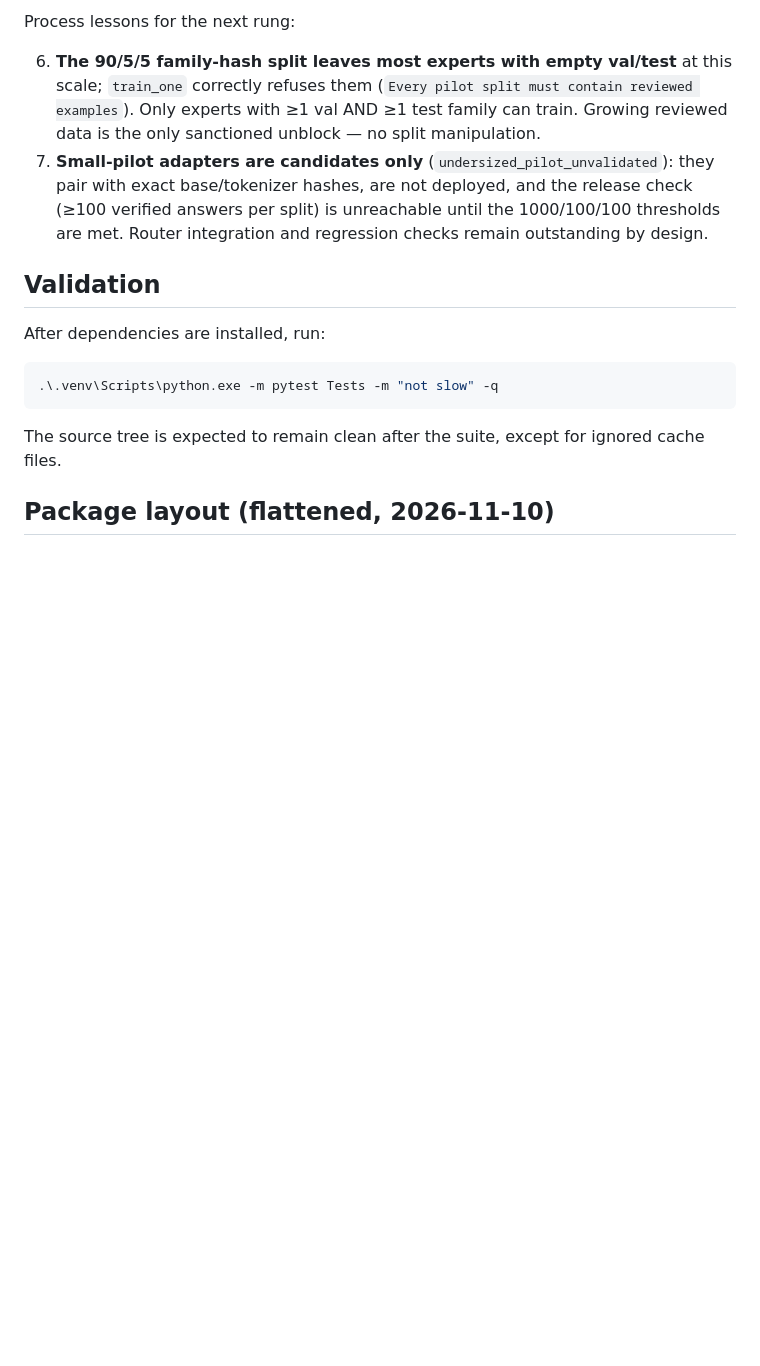
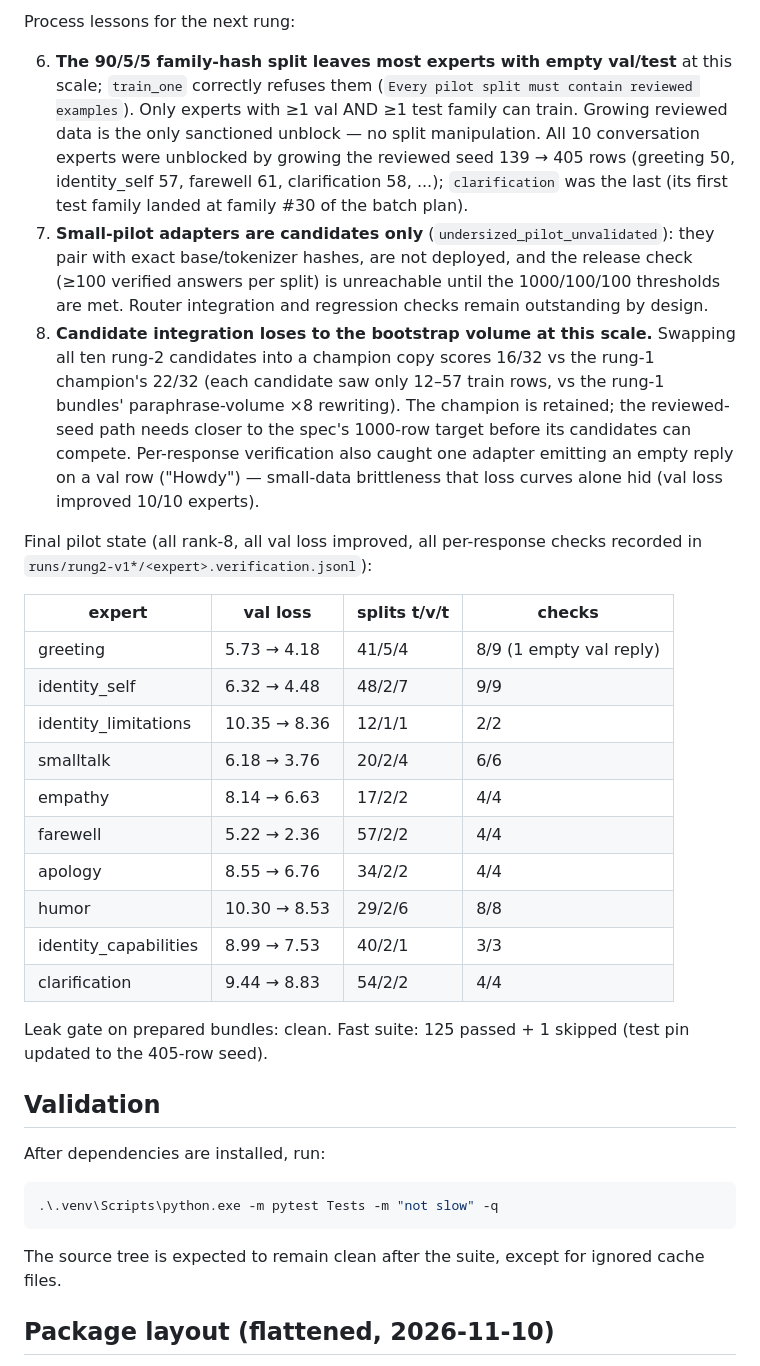
Before and after one commit to atulyaai/Tantra-LLM, a Markdown page: docs/HANDOFF.md, the part around the change. Rendered like a GitHub page; blank space fills up the shorter version.

```diff
--- a/docs/HANDOFF.md
+++ b/docs/HANDOFF.md
@@ -152,12 +152,43 @@ Process lessons for the next rung:
    at this scale; `train_one` correctly refuses them (`Every pilot split must
    contain reviewed examples`). Only experts with ≥1 val AND ≥1 test family
    can train. Growing reviewed data is the only sanctioned unblock — no
-   split manipulation.
+   split manipulation. All 10 conversation experts were unblocked by growing
+   the reviewed seed 139 → 405 rows (greeting 50, identity_self 57,
+   farewell 61, clarification 58, ...); `clarification` was the last (its
+   first test family landed at family #30 of the batch plan).
 7. **Small-pilot adapters are candidates only** (`undersized_pilot_unvalidated`):
    they pair with exact base/tokenizer hashes, are not deployed, and the
    release check (≥100 verified answers per split) is unreachable until the
    1000/100/100 thresholds are met. Router integration and regression checks
    remain outstanding by design.
+8. **Candidate integration loses to the bootstrap volume at this scale.**
+   Swapping all ten rung-2 candidates into a champion copy scores 16/32 vs
+   the rung-1 champion's 22/32 (each candidate saw only 12–57 train rows,
+   vs the rung-1 bundles' paraphrase-volume ×8 rewriting). The champion is
+   retained; the reviewed-seed path needs closer to the spec's 1000-row
+   target before its candidates can compete. Per-response verification also
+   caught one adapter emitting an empty reply on a val row ("Howdy") —
+   small-data brittleness that loss curves alone hid (val loss improved
+   10/10 experts).
+
+Final pilot state (all rank-8, all val loss improved, all per-response
+checks recorded in `runs/rung2-v1*/<expert>.verification.jsonl`):
+
+| expert | val loss | splits t/v/t | checks |
+|---|---|---|---|
+| greeting | 5.73 → 4.18 | 41/5/4 | 8/9 (1 empty val reply) |
+| identity_self | 6.32 → 4.48 | 48/2/7 | 9/9 |
+| identity_limitations | 10.35 → 8.36 | 12/1/1 | 2/2 |
+| smalltalk | 6.18 → 3.76 | 20/2/4 | 6/6 |
+| empathy | 8.14 → 6.63 | 17/2/2 | 4/4 |
+| farewell | 5.22 → 2.36 | 57/2/2 | 4/4 |
+| apology | 8.55 → 6.76 | 34/2/2 | 4/4 |
+| humor | 10.30 → 8.53 | 29/2/6 | 8/8 |
+| identity_capabilities | 8.99 → 7.53 | 40/2/1 | 3/3 |
+| clarification | 9.44 → 8.83 | 54/2/2 | 4/4 |
+
+Leak gate on prepared bundles: clean. Fast suite: 125 passed + 1 skipped
+(test pin updated to the 405-row seed).
 
 ## Validation
 
```
Also changed, not shown: docs/TRAINING_NOTES.md (+11 -11 lines).
